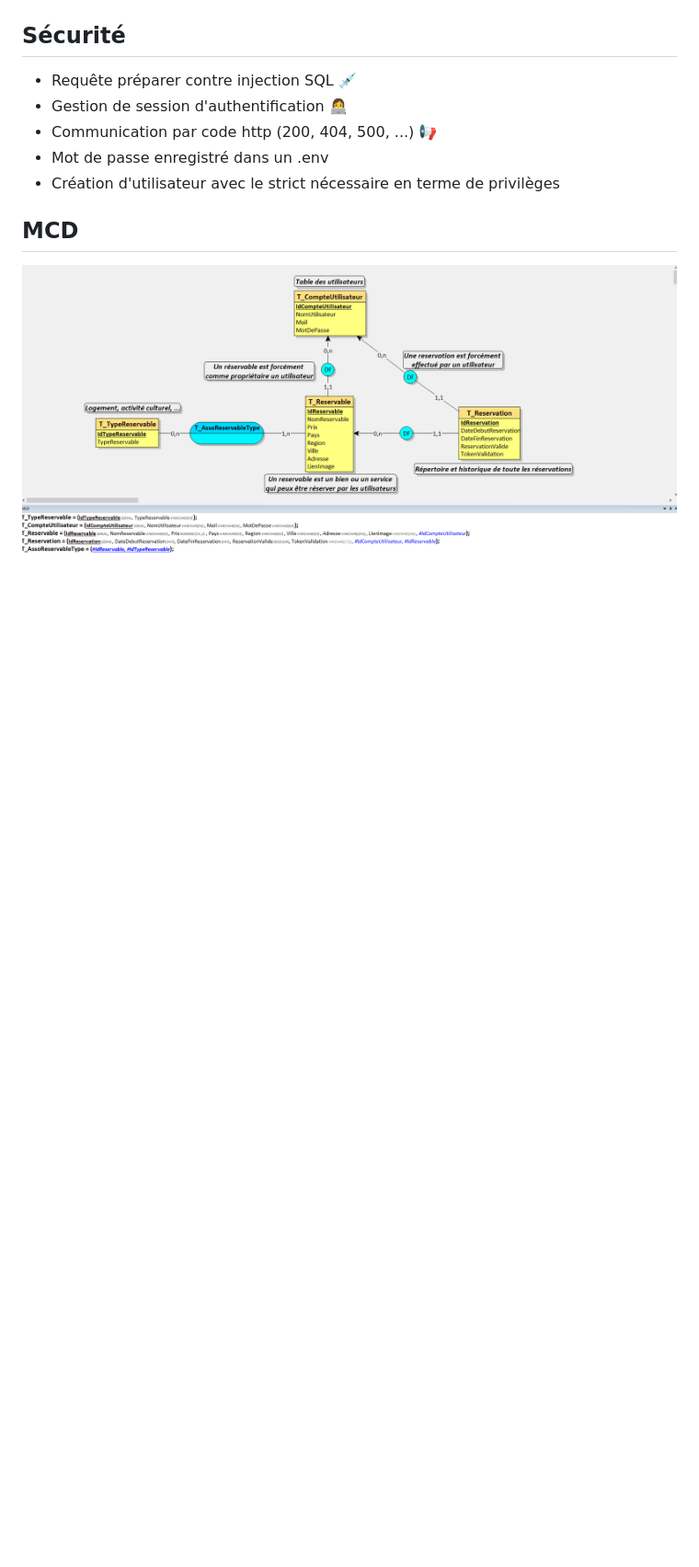
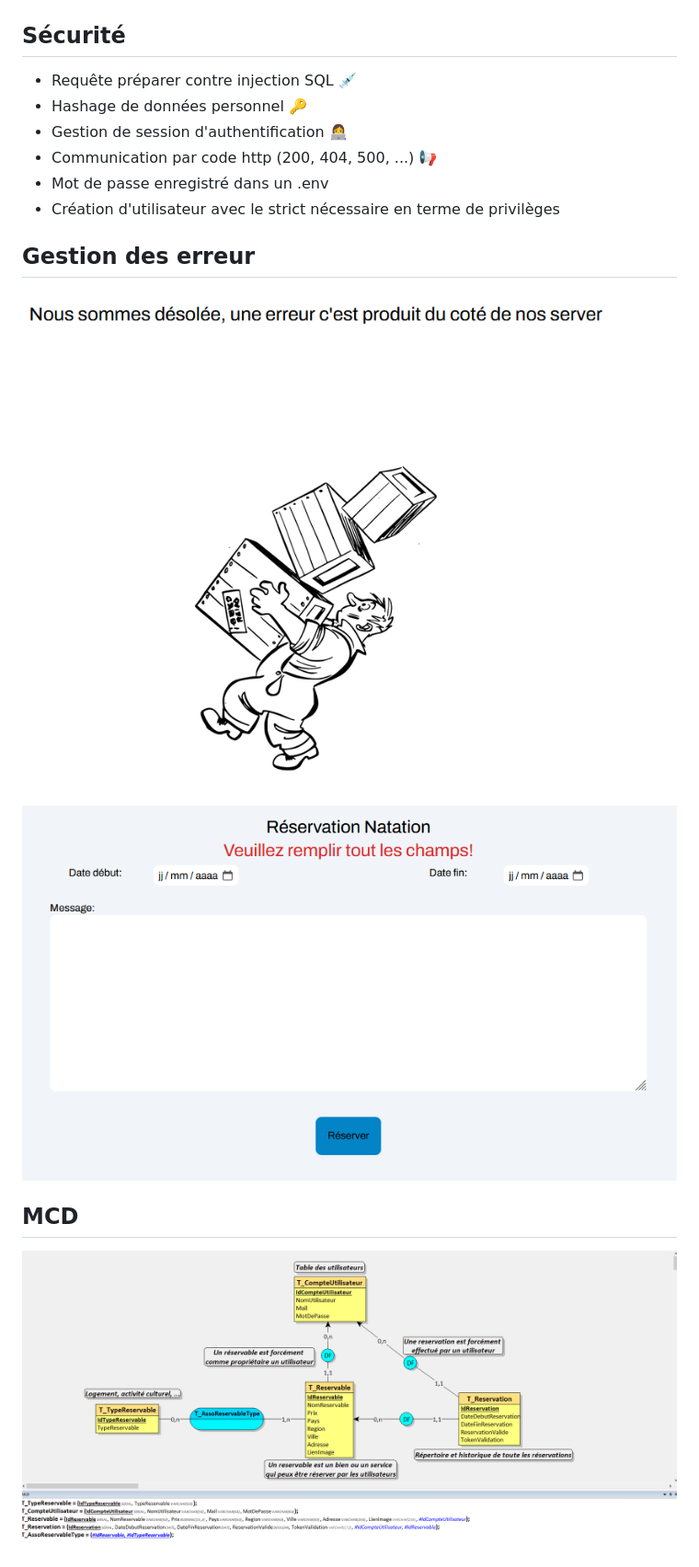
Before and after one commit to johanvadenne/-WorldSkills-Travel, a Markdown page: README.md, the part around the change. Shown at 92% size. GitHub-like rendering; pictures changed too: client/image/screen/Erreur.png (added), client/image/screen/Erreur_2.png (added); blank space fills up the shorter version.

```diff
--- a/README.md
+++ b/README.md
@@ -30,10 +30,16 @@
 
 ## Sécurité
 - Requête préparer contre injection SQL 💉
+- Hashage de données personnel 🔑
 - Gestion de session d'authentification 👩‍💻
 - Communication par code http (200, 404, 500, ...) 📢
 - Mot de passe enregistré dans un .env
 - Création d'utilisateur avec le strict nécessaire en terme de privilèges
+
+## Gestion des erreur
+![Acueil](./client/image/screen/Erreur.png)
+![Acueil](./client/image/screen/Erreur_2.png)
+
 
 ## MCD
 ![Acueil](./client/image/screen/MCD.png)
```
Also changed, not shown: 6 other files.
